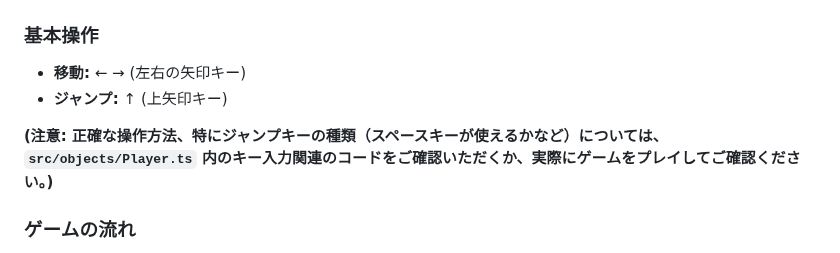
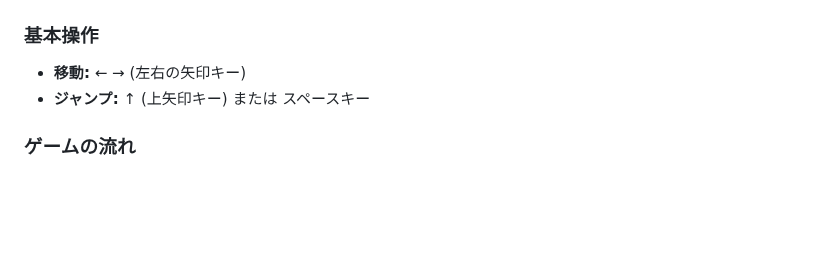
Before and after one commit to sotamorita/2d-action-quiz-game-Phaser, a Markdown page: README.md, the part around the change. GitHub-like rendering; blank space fills up the shorter version.

Commit message:
Update README.md
Co-authored-by: gemini-code-assist[bot] <176961590+gemini-code-assist[bot]@users.noreply.github.com>

```diff
--- a/README.md
+++ b/README.md
@@ -61,9 +61,7 @@
 
 ### 基本操作
 *   **移動:** ← → (左右の矢印キー)
-*   **ジャンプ:** ↑ (上矢印キー)
-
-**(注意: 正確な操作方法、特にジャンプキーの種類（スペースキーが使えるかなど）については、`src/objects/Player.ts` 内のキー入力関連のコードをご確認いただくか、実際にゲームをプレイしてご確認ください。)**
+*   **ジャンプ:** ↑ (上矢印キー) または スペースキー
 
 ### ゲームの流れ
 1.  **ステージ探索:** 左右に移動し、ジャンプを駆使してステージを探索します。
```
